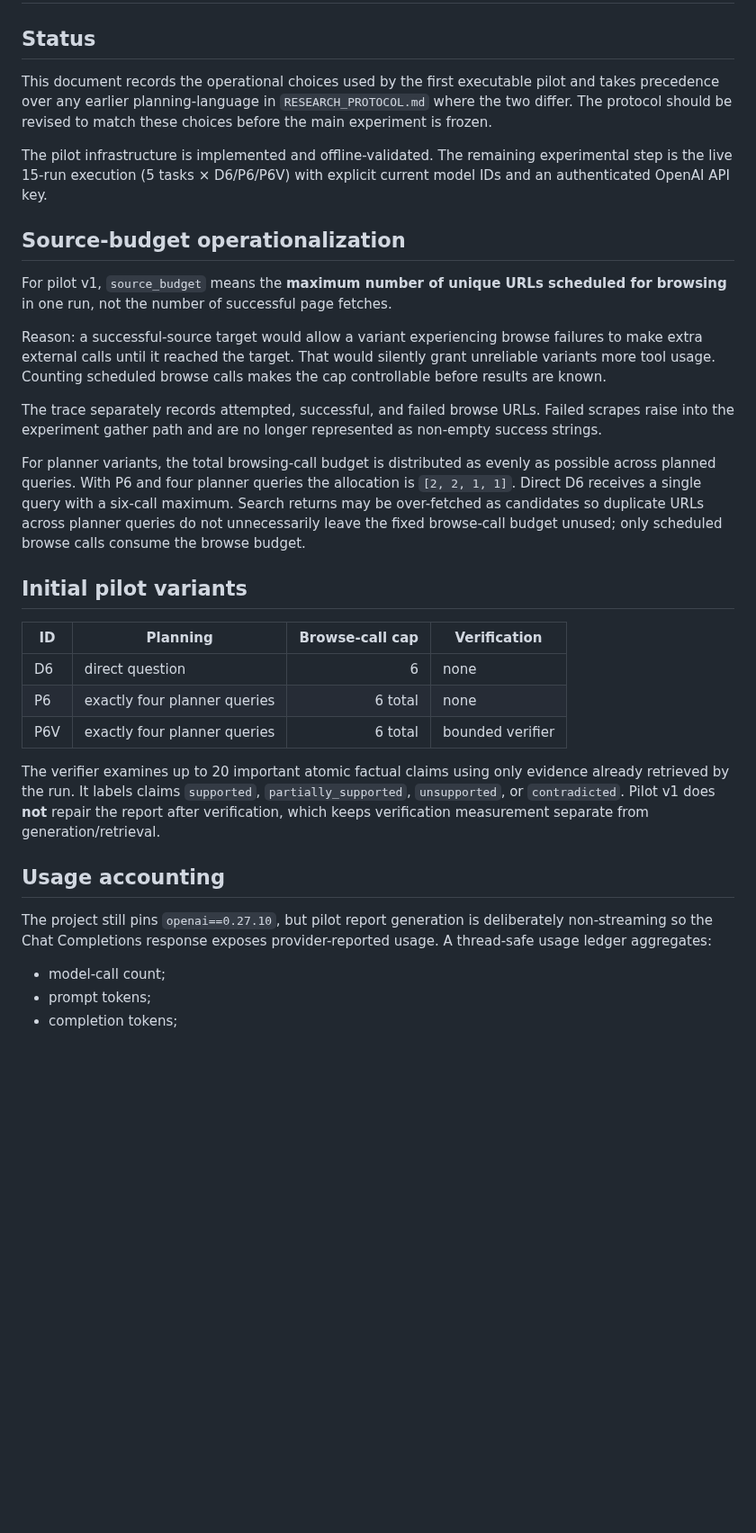
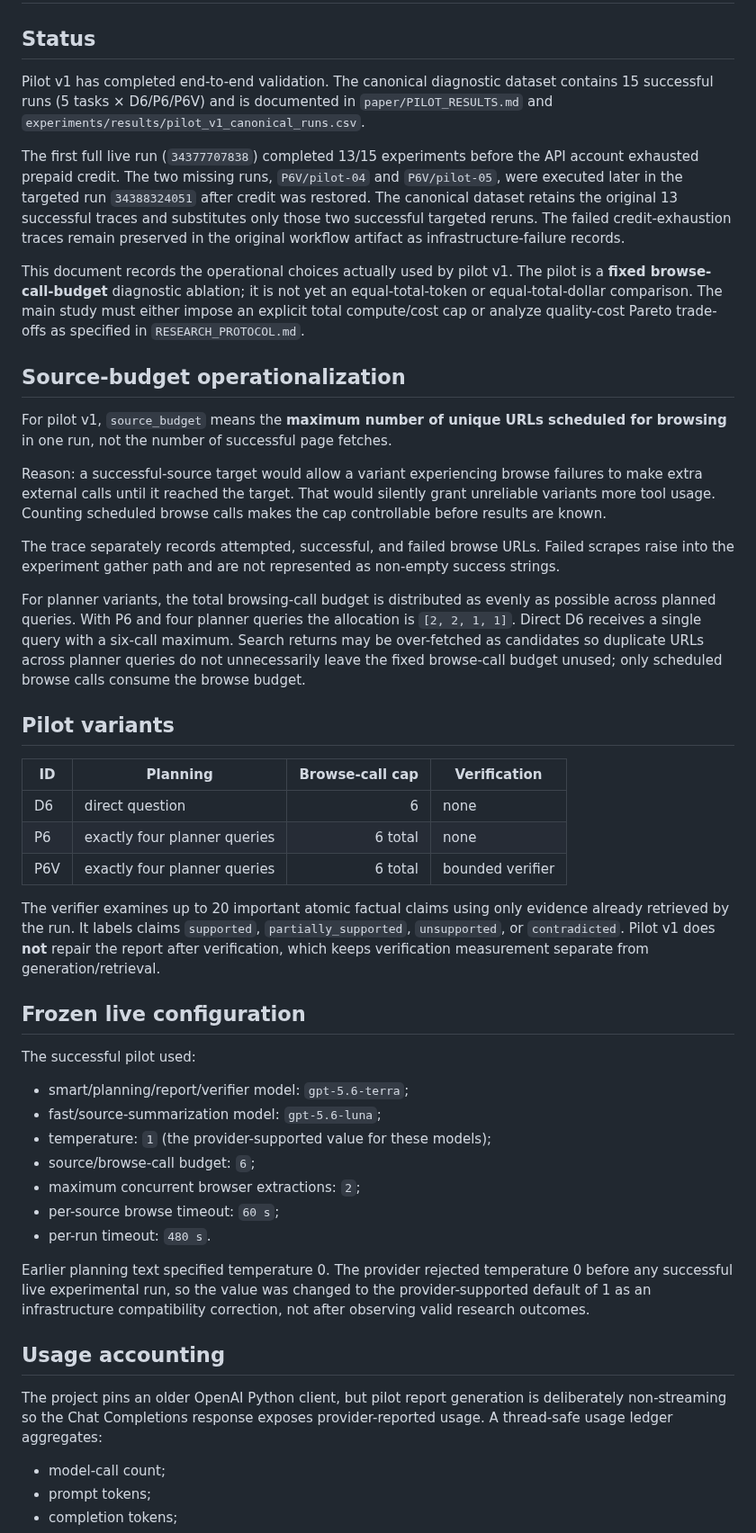
Before and after one commit to anupamking01/Ai-Researcher-Agent, a Markdown page: paper/PILOT_IMPLEMENTATION.md, the part around one of its changes. Shown at 90% size. GitHub-like rendering; blank space fills up the shorter version.

```diff
--- a/paper/PILOT_IMPLEMENTATION.md
+++ b/paper/PILOT_IMPLEMENTATION.md
@@ -2,9 +2,11 @@
 
 ## Status
 
-This document records the operational choices used by the first executable pilot and takes precedence over any earlier planning-language in `RESEARCH_PROTOCOL.md` where the two differ. The protocol should be revised to match these choices before the main experiment is frozen.
+Pilot v1 has completed end-to-end validation. The canonical diagnostic dataset contains 15 successful runs (5 tasks × D6/P6/P6V) and is documented in `paper/PILOT_RESULTS.md` and `experiments/results/pilot_v1_canonical_runs.csv`.
 
-The pilot infrastructure is implemented and offline-validated. The remaining experimental step is the live 15-run execution (5 tasks × D6/P6/P6V) with explicit current model IDs and an authenticated OpenAI API key.
+The first full live run (`34377707838`) completed 13/15 experiments before the API account exhausted prepaid credit. The two missing runs, `P6V/pilot-04` and `P6V/pilot-05`, were executed later in the targeted run `34388324051` after credit was restored. The canonical dataset retains the original 13 successful traces and substitutes only those two successful targeted reruns. The failed credit-exhaustion traces remain preserved in the original workflow artifact as infrastructure-failure records.
+
+This document records the operational choices actually used by pilot v1. The pilot is a **fixed browse-call-budget** diagnostic ablation; it is not yet an equal-total-token or equal-total-dollar comparison. The main study must either impose an explicit total compute/cost cap or analyze quality-cost Pareto trade-offs as specified in `RESEARCH_PROTOCOL.md`.
 
 ## Source-budget operationalization
 
@@ -12,11 +14,11 @@ For pilot v1, `source_budget` means the **maximum number of unique URLs schedule
 
 Reason: a successful-source target would allow a variant experiencing browse failures to make extra external calls until it reached the target. That would silently grant unreliable variants more tool usage. Counting scheduled browse calls makes the cap controllable before results are known.
 
-The trace separately records attempted, successful, and failed browse URLs. Failed scrapes raise into the experiment gather path and are no longer represented as non-empty success strings.
+The trace separately records attempted, successful, and failed browse URLs. Failed scrapes raise into the experiment gather path and are not represented as non-empty success strings.
 
 For planner variants, the total browsing-call budget is distributed as evenly as possible across planned queries. With P6 and four planner queries the allocation is `[2, 2, 1, 1]`. Direct D6 receives a single query with a six-call maximum. Search returns may be over-fetched as candidates so duplicate URLs across planner queries do not unnecessarily leave the fixed browse-call budget unused; only scheduled browse calls consume the browse budget.
 
-## Initial pilot variants
+## Pilot variants
 
 | ID | Planning | Browse-call cap | Verification |
 |---|---|---:|---|
@@ -26,9 +28,23 @@ For planner variants, the total browsing-call budget is distributed as evenly as
 
 The verifier examines up to 20 important atomic factual claims using only evidence already retrieved by the run. It labels claims `supported`, `partially_supported`, `unsupported`, or `contradicted`. Pilot v1 does **not** repair the report after verification, which keeps verification measurement separate from generation/retrieval.
 
+## Frozen live configuration
+
+The successful pilot used:
+
+- smart/planning/report/verifier model: `gpt-5.6-terra`;
+- fast/source-summarization model: `gpt-5.6-luna`;
+- temperature: `1` (the provider-supported value for these models);
+- source/browse-call budget: `6`;
+- maximum concurrent browser extractions: `2`;
+- per-source browse timeout: `60 s`;
+- per-run timeout: `480 s`.
+
+Earlier planning text specified temperature 0. The provider rejected temperature 0 before any successful live experimental run, so the value was changed to the provider-supported default of 1 as an infrastructure compatibility correction, not after observing valid research outcomes.
+
 ## Usage accounting
 
-The project still pins `openai==0.27.10`, but pilot report generation is deliberately non-streaming so the Chat Completions response exposes provider-reported usage. A thread-safe usage ledger aggregates:
+The project pins an older OpenAI Python client, but pilot report generation is deliberately non-streaming so the Chat Completions response exposes provider-reported usage. A thread-safe usage ledger aggregates:
 
 - model-call count;
 - prompt tokens;
```
Also changed, not shown: other parts of paper/PILOT_IMPLEMENTATION.md (+40 -24 lines).
